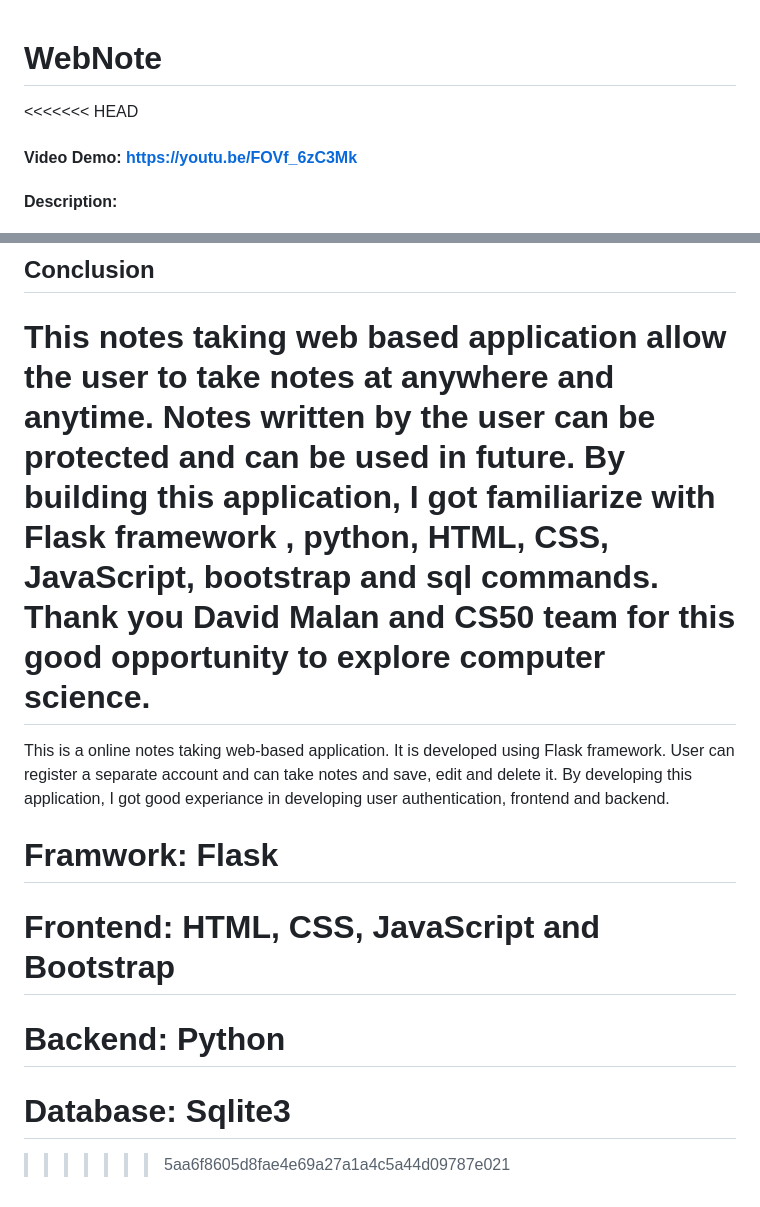
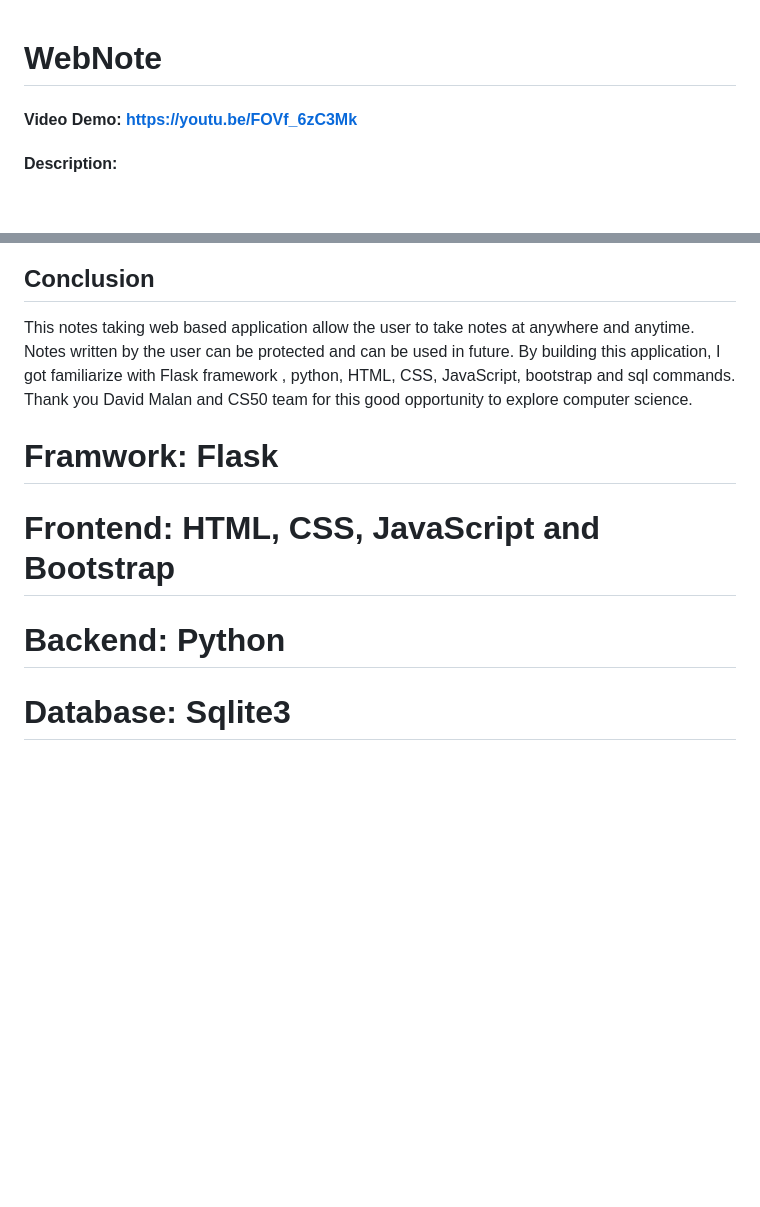
Before and after one commit to Amirdh17/WebNote, a Markdown page: README.md, 2 parts joined by grey strips. Drawn GitHub-style; blank space fills up the shorter version.

```diff
--- a/README.md
+++ b/README.md
@@ -1,5 +1,5 @@
 # WebNote
-<<<<<<< HEAD
+
 #### Video Demo: https://youtu.be/FOVf_6zC3Mk
 #### Description:
 ## Introduction
@@ -26,12 +26,9 @@ Sqlite3 database is used to manage the database. Database is created on name web
 It is python file where functions were defined so that those function can be imported into the app python file. It has function definition for login_required (it ensure user has logged in), checkValidPass (it check some condition for password), remember_login (it save user id in session), get_db_connection (it is used to connect with database), getJulianday (It is used to get julianday of current time).
 ## Conclusion
 This notes taking web based application allow the user to take notes at anywhere and anytime. Notes written by the user can be protected and can be used in future. By building this application, I got familiarize with Flask framework , python, HTML, CSS, JavaScript, bootstrap and sql commands. Thank you David Malan and CS50 team for this good opportunity to explore computer science.
-=======
-This is a online notes taking web-based application. It is developed using Flask framework. User can register a separate account and can take notes and save, edit and delete it. By developing this application, I got good experiance in developing user authentication, frontend and backend.
+
 
 # Framwork: Flask
 # Frontend: HTML, CSS, JavaScript and Bootstrap
 # Backend: Python
 # Database: Sqlite3
-
->>>>>>> 5aa6f8605d8fae4e69a27a1a4c5a44d09787e021
```
